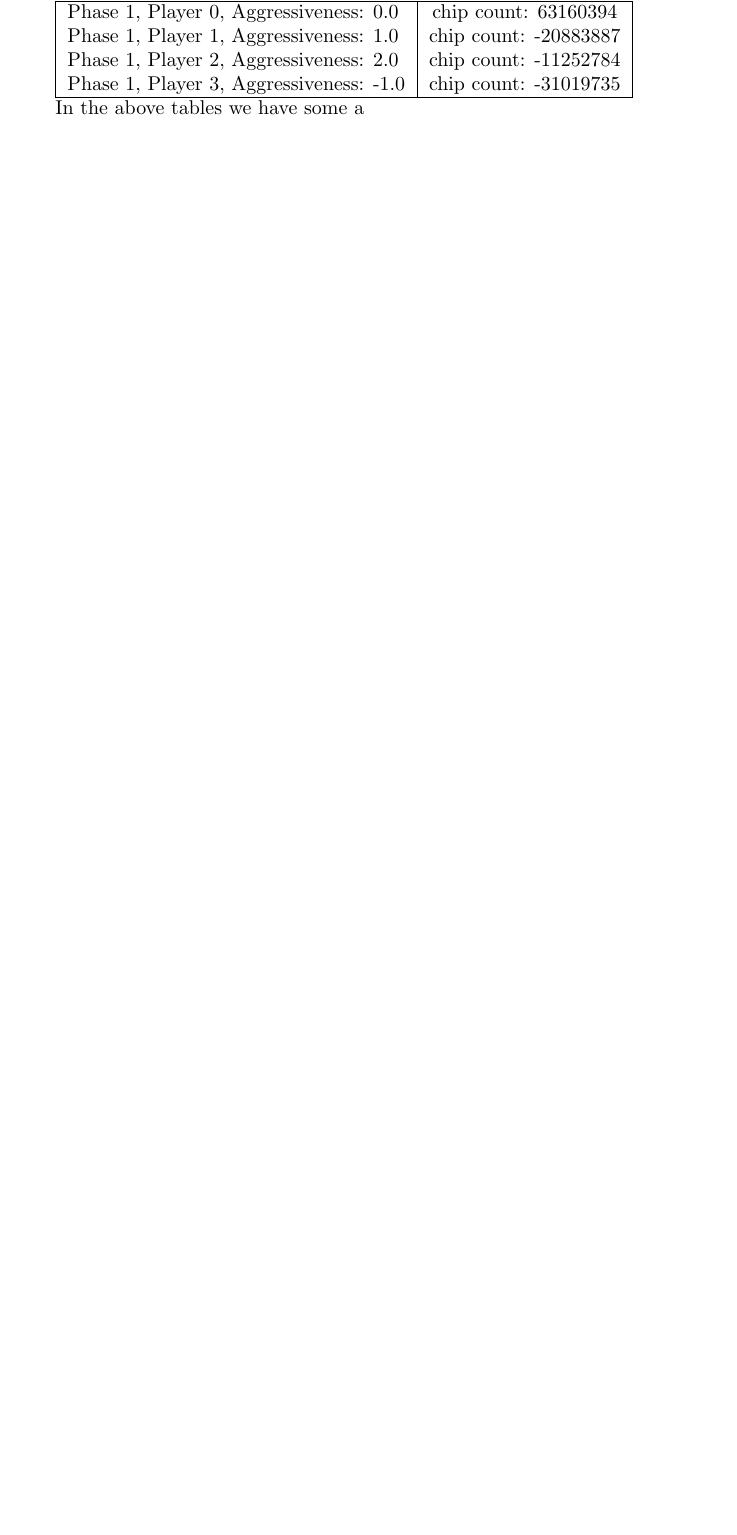
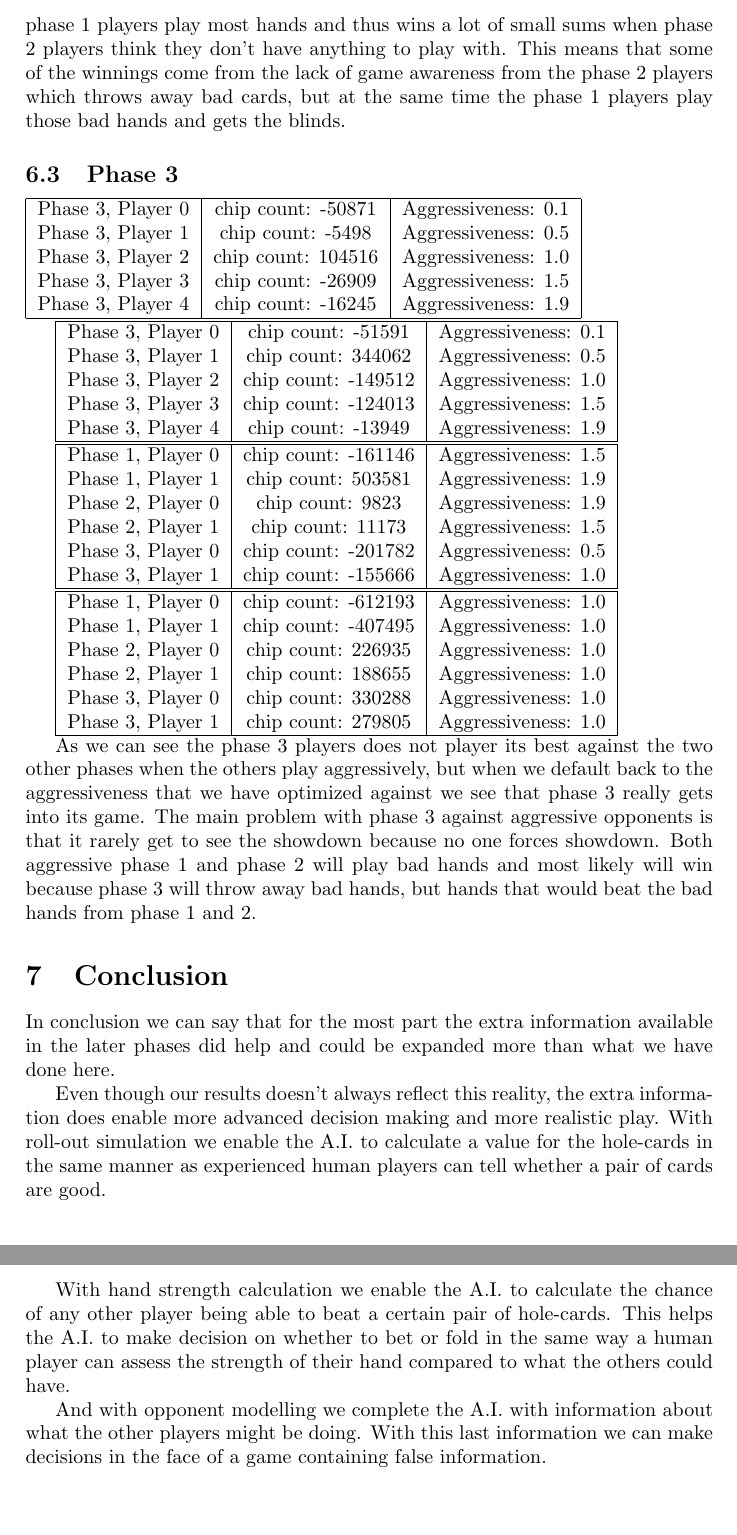
Before and after one commit to nordmoen/IT3105-poker, a LaTeX paper (doc/report.tex): part of page 9 of 9 before the commit and two parts of pages 10 and 11 of 11 after it, the two joined at a grey line, cut at the place of the change, the shorter picture padded with empty space. Compiled offline with pdfLaTeX.

Commit message:
Wrote more on the report

```diff
--- a/doc/report.tex
+++ b/doc/report.tex
@@ -331,9 +334,5 @@ anything. Each player start with a 1000 chips and blinds are at 10 and 20 and in
 	\hline
 \end{tabular}
 
-\begin{tabular}{| l | c |}
+\begin{tabular}{| l | c | r |}
 	\hline
-	Phase 1, Player 0, Aggressiveness: 0.0 & chip count: 63160394\\
-	Phase 1, Player 1, Aggressiveness: 1.0 & chip count: -20883887\\
-	Phase 1, Player 2, Aggressiveness: 2.0 & chip count: -11252784\\
-	Phase 1, Player 3, Aggressiveness: -1.0 & chip count: -31019735\\
@@ -340,4 +344,3 @@ anything. Each player start with a 1000 chips and blinds are at 10 and 20 and in
 	\hline
 \end{tabular}
 
-In the above tables we have some a
@@ -344,2 +391,83 @@ In the above tables we have some a
+a combination of several factors, but the most likely is that phase 1 players play
+most hands and thus wins a lot of small sums when phase 2 players think they don't
+have anything to play with. This means that some of the winnings come from the lack
+of game awareness from the phase 2 players which throws away bad cards, but at the
+same time the phase 1 players play those bad hands and gets the blinds.
+
+\subsection{Phase 3}\label{phase 3 results}
+
+\begin{tabular}{| l | c | r |}
+	\hline
+	Phase 3, Player 0 & chip count: -50871 & Aggressiveness: 0.1\\
+	Phase 3, Player 1 & chip count: -5498 & Aggressiveness: 0.5\\
+	Phase 3, Player 2 & chip count: 104516 & Aggressiveness: 1.0\\
+	Phase 3, Player 3 & chip count: -26909 & Aggressiveness: 1.5\\
+	Phase 3, Player 4 & chip count: -16245 & Aggressiveness: 1.9\\
+	\hline
+\end{tabular}
+
+\begin{tabular}{| l | c | r |}
+	\hline
+	Phase 3, Player 0 & chip count: -51591 & Aggressiveness: 0.1\\
+	Phase 3, Player 1 & chip count: 344062 & Aggressiveness: 0.5\\
+	Phase 3, Player 2 & chip count: -149512 & Aggressiveness: 1.0\\
+	Phase 3, Player 3 & chip count: -124013 & Aggressiveness: 1.5\\
+	Phase 3, Player 4 & chip count: -13949 & Aggressiveness: 1.9\\
+	\hline
+\end{tabular}
+
+\begin{tabular}{| l | c | r |}
+	\hline
+	Phase 1, Player 0 & chip count: -161146 & Aggressiveness: 1.5\\
+	Phase 1, Player 1 & chip count: 503581 & Aggressiveness: 1.9\\
+	Phase 2, Player 0 & chip count: 9823 & Aggressiveness: 1.9\\
+	Phase 2, Player 1 & chip count: 11173 & Aggressiveness: 1.5\\
+	Phase 3, Player 0 & chip count: -201782 & Aggressiveness: 0.5\\
+	Phase 3, Player 1 & chip count: -155666 & Aggressiveness: 1.0\\
+	\hline
+\end{tabular}
+
+\begin{tabular}{| l | c | r |}
+	\hline
+	Phase 1, Player 0 & chip count: -612193 & Aggressiveness: 1.0\\
+	Phase 1, Player 1 & chip count: -407495 & Aggressiveness: 1.0\\
+	Phase 2, Player 0 & chip count: 226935 & Aggressiveness: 1.0\\
+	Phase 2, Player 1 & chip count: 188655 & Aggressiveness: 1.0\\
+	Phase 3, Player 0 & chip count: 330288 & Aggressiveness: 1.0\\
+	Phase 3, Player 1 & chip count: 279805 & Aggressiveness: 1.0\\
+	\hline
+\end{tabular}
+
+As we can see the phase 3 players does not player its best against the two other
+phases when the others play aggressively, but when we default back to the aggressiveness
+that we have optimized against we see that phase 3 really gets into its game. The main
+problem with phase 3 against aggressive opponents is that it rarely get to
+see the showdown because no one forces showdown. Both aggressive phase 1 and phase 2
+will play bad hands and most likely will win because phase 3 will throw away
+bad hands, but hands that would beat the bad hands from phase 1 and 2.
+
+\section{Conclusion}\label{conclusion}
+In conclusion we can say that for the most part the extra information available
+in the later phases did help and could be expanded more than what we have done
+here.
+
+Even though our results doesn't always reflect this reality, the extra information does
+enable more advanced decision making and more realistic play. With roll-out simulation
+we enable the A.I. to calculate a value for the hole-cards in the same manner as
+experienced human players can tell whether a pair of cards are good.
+
+With hand strength calculation we enable the A.I. to calculate the chance of any
+other player being able to beat a certain pair of hole-cards. This helps the A.I.
+to make decision on whether to bet or fold in the same way a human player can assess
+the strength of their hand compared to what the others could have.
+
+And with opponent modelling we complete the A.I. with information about what
+the other players might be doing. With this last information we can make decisions
+in the face of a game containing false information.
+
+%\section{Future work}\label{future work}
+%Since we had limited time to do this project there are of course features that we
+%wanted to implement that we did could not do. Most of these improvements are on
+%the decision making of each phase.
 
 \end{document}
```
Also changed, not shown: doc/report.pdf, doc/report.tex (72 more changed lines), 1 other file.
